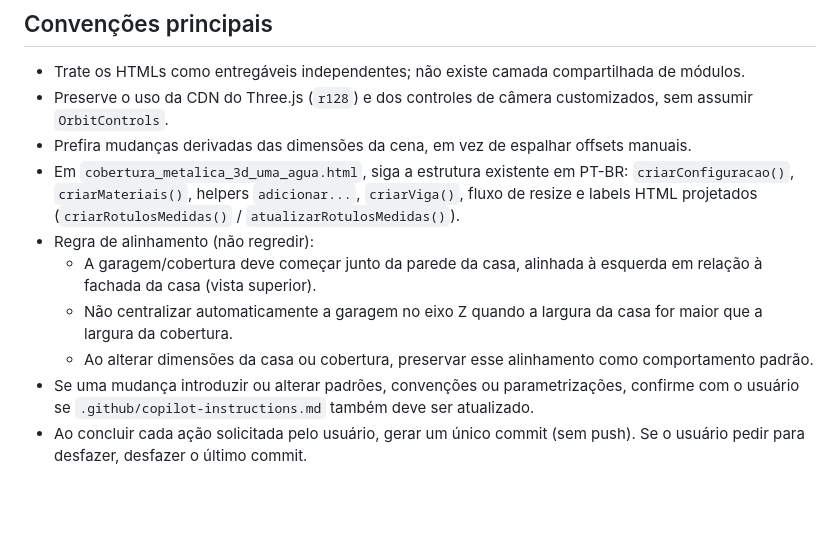
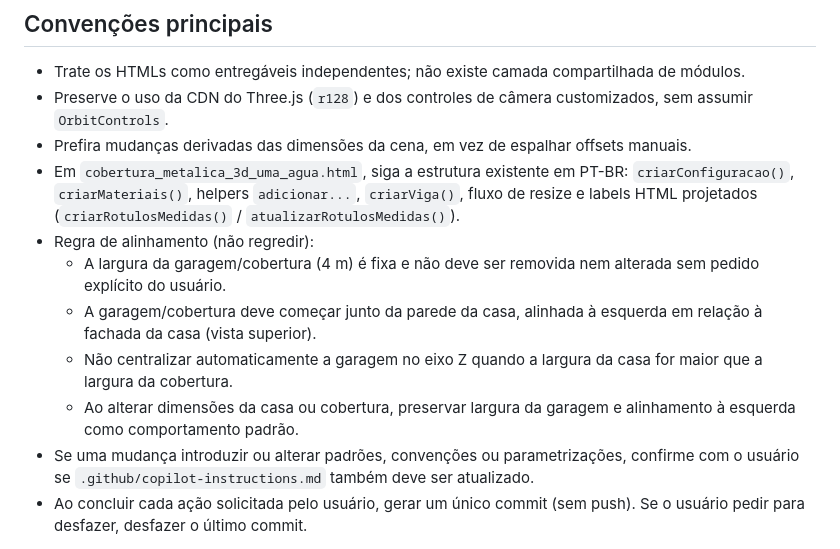
Before and after one commit to cezarsg/garagem-three.js, a Markdown page: .github/copilot-instructions.md, the part around the change. GitHub-like rendering; blank space fills up the shorter version.

Commit message:
docs: fixar largura e alinhamento da garagem

```diff
--- a/.github/copilot-instructions.md
+++ b/.github/copilot-instructions.md
@@ -21,9 +21,10 @@
 - Prefira mudanças derivadas das dimensões da cena, em vez de espalhar offsets manuais.
 - Em `cobertura_metalica_3d_uma_agua.html`, siga a estrutura existente em PT-BR: `criarConfiguracao()`, `criarMateriais()`, helpers `adicionar...`, `criarViga()`, fluxo de resize e labels HTML projetados (`criarRotulosMedidas()` / `atualizarRotulosMedidas()`).
 - Regra de alinhamento (não regredir):
+  - A largura da garagem/cobertura (4 m) é fixa e não deve ser removida nem alterada sem pedido explícito do usuário.
   - A garagem/cobertura deve começar junto da parede da casa, alinhada à esquerda em relação à fachada da casa (vista superior).
   - Não centralizar automaticamente a garagem no eixo Z quando a largura da casa for maior que a largura da cobertura.
-  - Ao alterar dimensões da casa ou cobertura, preservar esse alinhamento como comportamento padrão.
+  - Ao alterar dimensões da casa ou cobertura, preservar largura da garagem e alinhamento à esquerda como comportamento padrão.
 - Se uma mudança introduzir ou alterar padrões, convenções ou parametrizações, confirme com o usuário se `.github/copilot-instructions.md` também deve ser atualizado.
 - Ao concluir cada ação solicitada pelo usuário, gerar um único commit (sem push). Se o usuário pedir para desfazer, desfazer o último commit.
 
```
